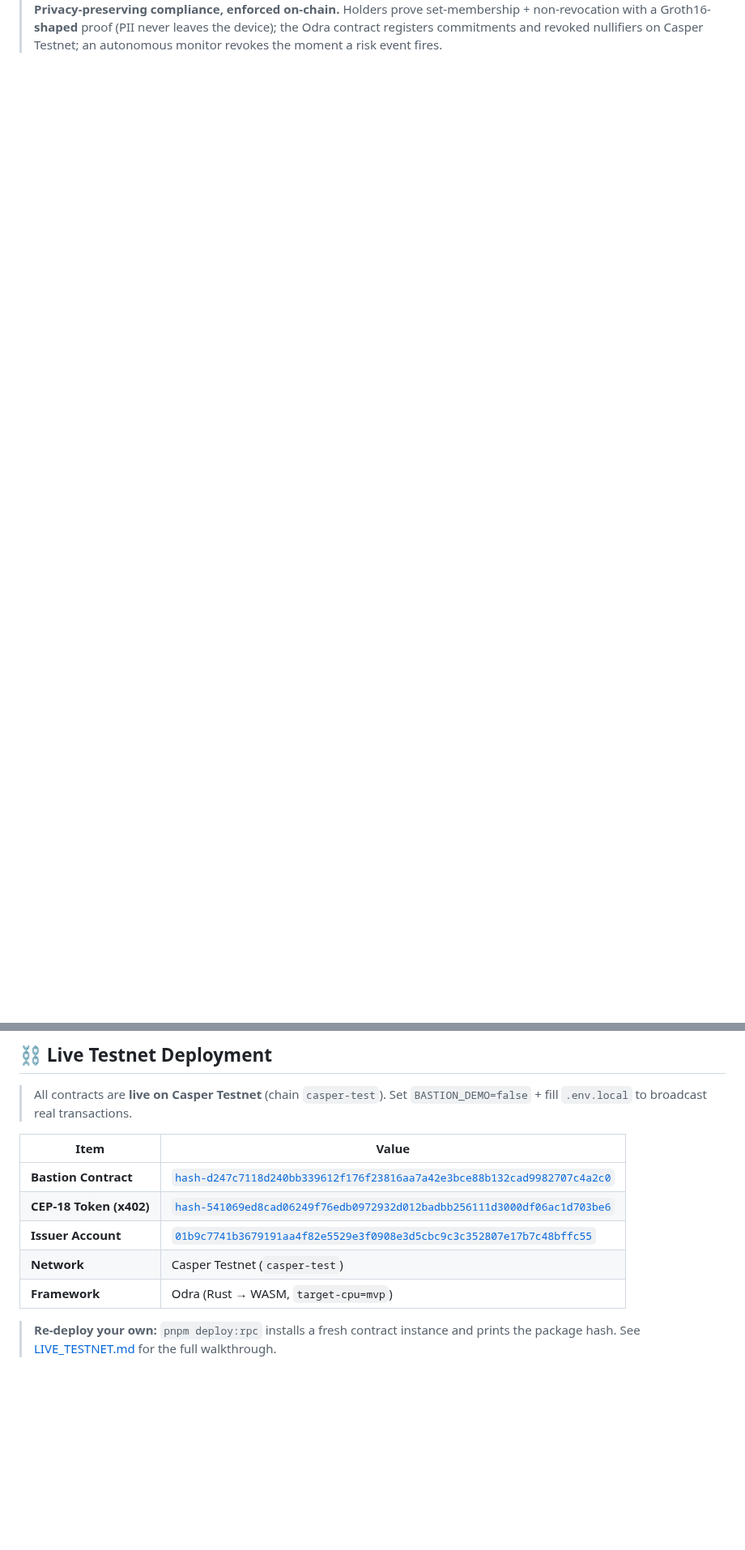
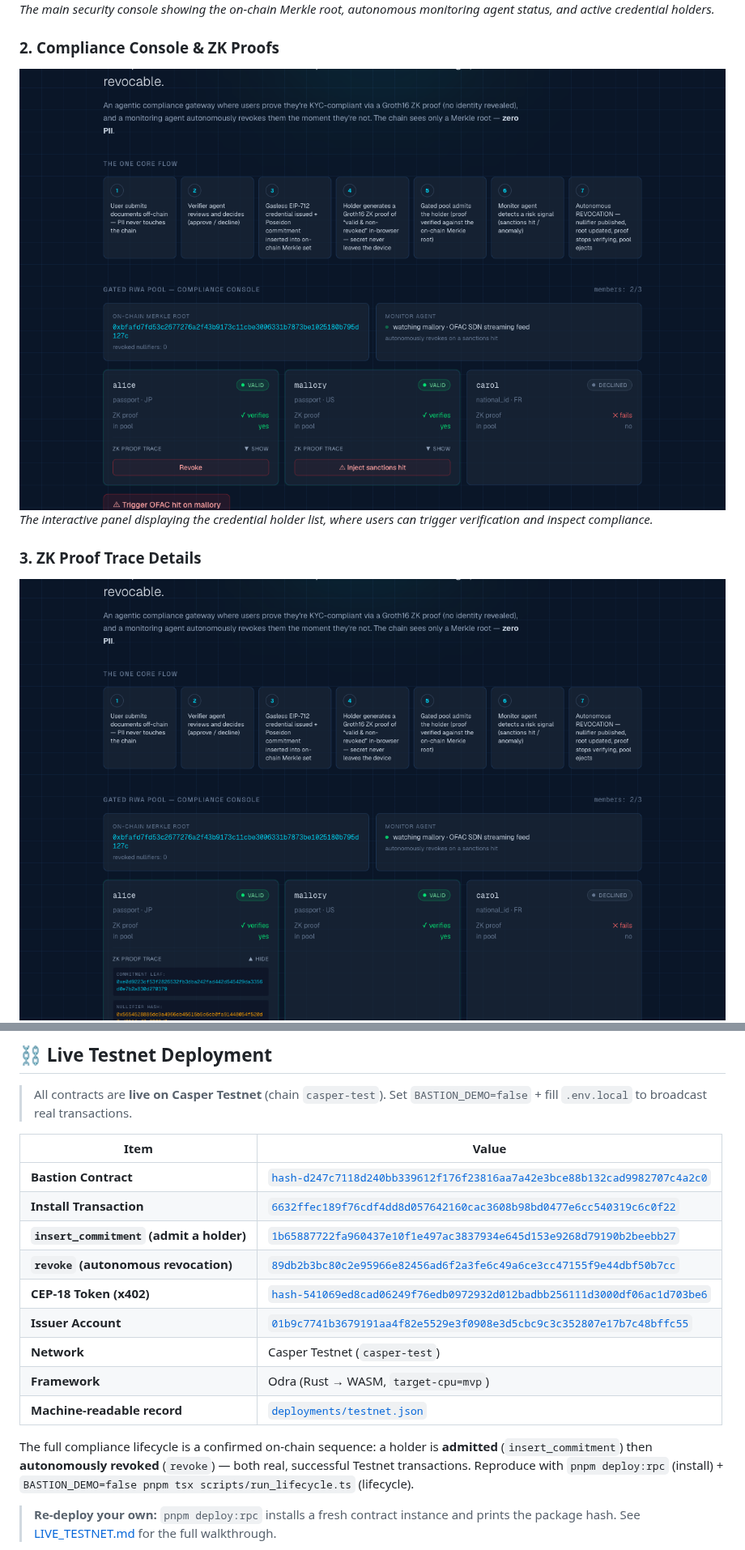
Before and after one commit to edycutjong/bastion, a Markdown page: README.md, 2 parts joined by grey strips. Shown at 81% size. Drawn GitHub-style; pictures changed too: docs/screenshots/02-compliance-console.png (added), docs/screenshots/03-zk-proof-trace-alice.png (added); blank space fills up the shorter version.

```diff
--- a/README.md
+++ b/README.md
@@ -32,3 +35,16 @@
 </div>
 
-> **Privacy-preserving compliance, enforced on-chain.** Holders prove set-membership + non-revocation with a Groth16-**shaped** proof (PII never leaves the device); the Odra contract registers commitments and revoked nullifiers on Casper Testnet; an autonomous monitor revokes the moment a risk event fires.
+*The main security console showing the on-chain Merkle root, autonomous monitoring agent status, and active credential holders.*
+
+### 2. Compliance Console & ZK Proofs
+<div align="center">
+  <img src="docs/screenshots/02-compliance-console.png" alt="Compliance Console" width="100%">
+</div>
+
+*The interactive panel displaying the credential holder list, where users can trigger verification and inspect compliance.*
+
+### 3. ZK Proof Trace Details
+<div align="center">
+  <img src="docs/screenshots/03-zk-proof-trace-alice.png" alt="ZK Proof Trace Details" width="100%">
+</div>
+
@@ -112,10 +143,16 @@ flowchart TD
 | Item | Value |
 |---|---|
 | **Bastion Contract** | [`hash-d247c7118d240bb339612f176f23816aa7a42e3bce88b132cad9982707c4a2c0`](https://testnet.cspr.live/contract-package/d247c7118d240bb339612f176f23816aa7a42e3bce88b132cad9982707c4a2c0) |
+| **Install Transaction** | [`6632ffec189f76cdf4dd8d057642160cac3608b98bd0477e6cc540319c6c0f22`](https://testnet.cspr.live/transaction/6632ffec189f76cdf4dd8d057642160cac3608b98bd0477e6cc540319c6c0f22) |
+| **`insert_commitment` (admit a holder)** | [`1b65887722fa960437e10f1e497ac3837934e645d153e9268d79190b2beebb27`](https://testnet.cspr.live/transaction/1b65887722fa960437e10f1e497ac3837934e645d153e9268d79190b2beebb27) |
+| **`revoke` (autonomous revocation)** | [`89db2b3bc80c2e95966e82456ad6f2a3fe6c49a6ce3cc47155f9e44dbf50b7cc`](https://testnet.cspr.live/transaction/89db2b3bc80c2e95966e82456ad6f2a3fe6c49a6ce3cc47155f9e44dbf50b7cc) |
 | **CEP-18 Token (x402)** | [`hash-541069ed8cad06249f76edb0972932d012badbb256111d3000df06ac1d703be6`](https://testnet.cspr.live/contract-package/541069ed8cad06249f76edb0972932d012badbb256111d3000df06ac1d703be6) |
 | **Issuer Account** | [`01b9c7741b3679191aa4f82e5529e3f0908e3d5cbc9c3c352807e17b7c48bffc55`](https://testnet.cspr.live/account/01b9c7741b3679191aa4f82e5529e3f0908e3d5cbc9c3c352807e17b7c48bffc55) |
 | **Network** | Casper Testnet (`casper-test`) |
 | **Framework** | Odra (Rust → WASM, `target-cpu=mvp`) |
+| **Machine-readable record** | [`deployments/testnet.json`](deployments/testnet.json) |
+
+The full compliance lifecycle is a confirmed on-chain sequence: a holder is **admitted** (`insert_commitment`) then **autonomously revoked** (`revoke`) — both real, successful Testnet transactions. Reproduce with `pnpm deploy:rpc` (install) + `BASTION_DEMO=false pnpm tsx scripts/run_lifecycle.ts` (lifecycle).
 
 > **Re-deploy your own:** `pnpm deploy:rpc` installs a fresh contract instance and prints the package hash. See [LIVE_TESTNET.md](LIVE_TESTNET.md) for the full walkthrough.
 
```
Also changed, not shown: other parts of README.md (+21 -3 lines), docs/screenshots/01-initial-dashboard.png (added), docs/screenshots/04-ofac-hit-triggered.png (added), docs/screenshots/05-resetted.png (added), 2 other files.
